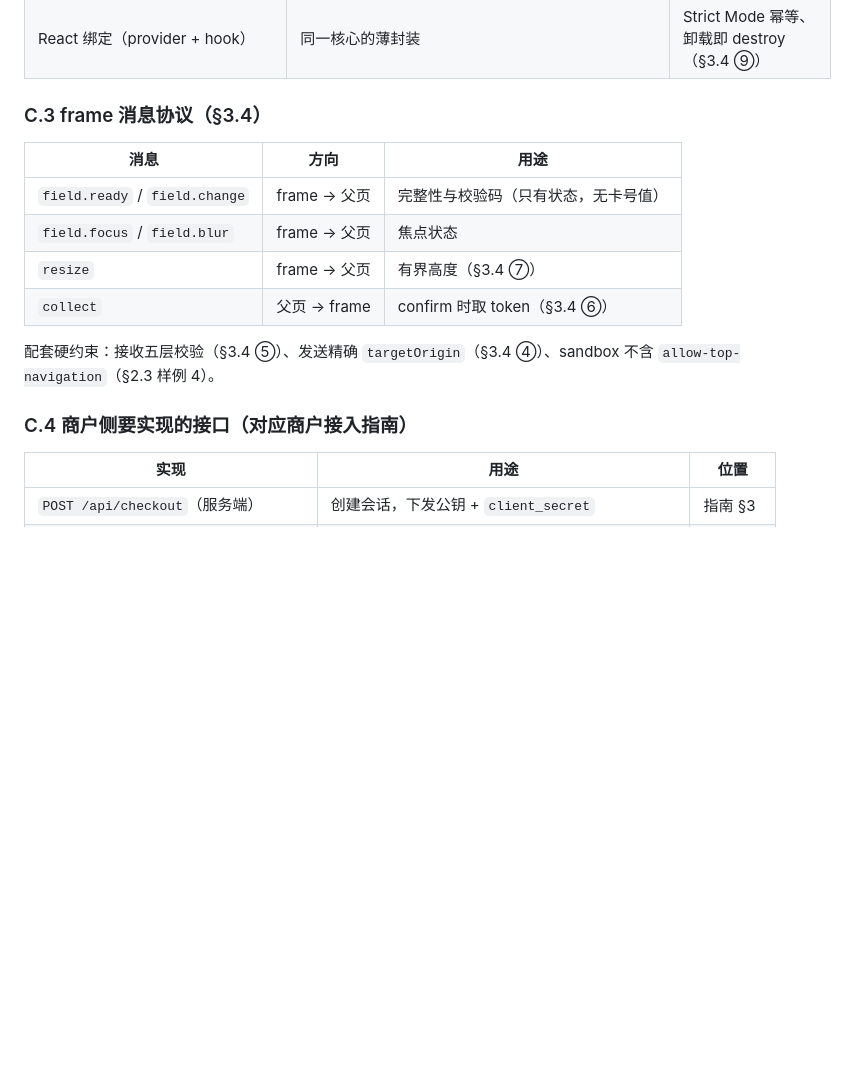
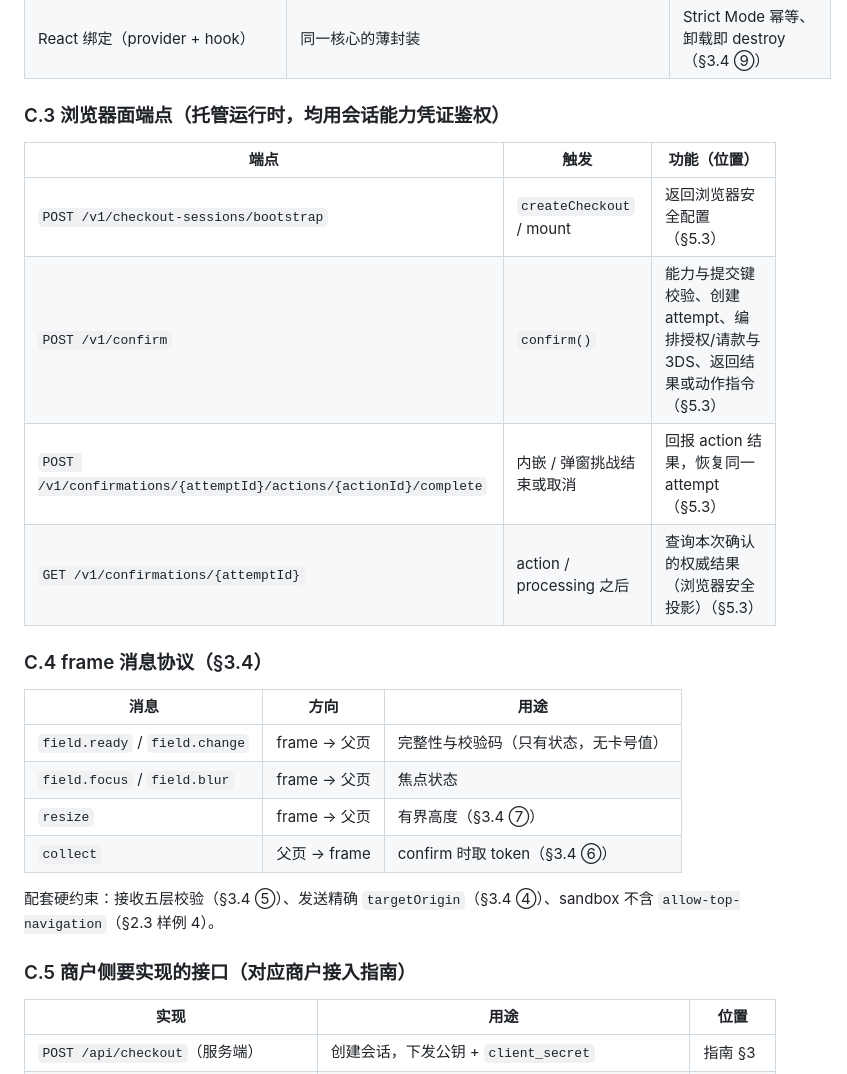
Before and after one commit to 1aboveio/wallet-architecture, a Markdown page: docs/payment-element-auth-integration-design.md, the part around one of its changes. Drawn GitHub-style; blank space fills up the shorter version.

```diff
--- a/docs/payment-element-auth-integration-design.md
+++ b/docs/payment-element-auth-integration-design.md
@@ -896,7 +922,16 @@ load -> create checkout -> mount -> ready
 | `unmount()` / `destroy()` | 清理 frame、监听、在途请求 | 陈旧消息一律拒绝（§3.4 ⑧） |
 | React 绑定（provider + hook） | 同一核心的薄封装 | Strict Mode 幂等、卸载即 destroy（§3.4 ⑨） |
 
-### C.3 frame 消息协议（§3.4）
+### C.3 浏览器面端点（托管运行时，均用会话能力凭证鉴权）
+
+| 端点 | 触发 | 功能（位置） |
+| --- | --- | --- |
+| `POST /v1/checkout-sessions/bootstrap` | `createCheckout` / mount | 返回浏览器安全配置（§5.3） |
+| `POST /v1/confirm` | `confirm()` | 能力与提交键校验、创建 attempt、编排授权/请款与 3DS、返回结果或动作指令（§5.3） |
+| `POST /v1/confirmations/{attemptId}/actions/{actionId}/complete` | 内嵌 / 弹窗挑战结束或取消 | 回报 action 结果，恢复同一 attempt（§5.3） |
+| `GET /v1/confirmations/{attemptId}` | action / processing 之后 | 查询本次确认的权威结果（浏览器安全投影）（§5.3） |
+
+### C.4 frame 消息协议（§3.4）
 
 | 消息 | 方向 | 用途 |
 | --- | --- | --- |
@@ -907,7 +942,7 @@ load -> create checkout -> mount -> ready
 
 配套硬约束：接收五层校验（§3.4 ⑤）、发送精确 `targetOrigin`（§3.4 ④）、sandbox 不含 `allow-top-navigation`（§2.3 样例 4）。
 
-### C.4 商户侧要实现的接口（对应商户接入指南）
+### C.5 商户侧要实现的接口（对应商户接入指南）
 
 | 实现 | 用途 | 位置 |
 | --- | --- | --- |
```
Also changed, not shown: other parts of docs/payment-element-auth-integration-design.md (+27 -1 lines).
